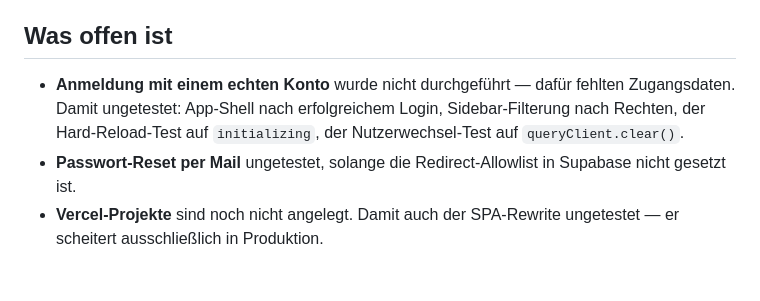
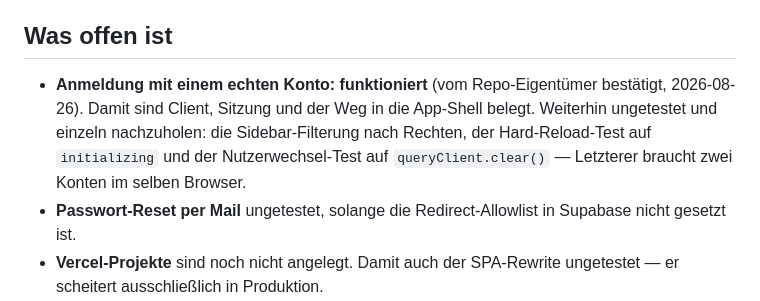
Before and after one commit to BuenyA/bautakt-web, a Markdown page: wiki/logs/2026-08-26-monorepo-fundament.md, the part around the change. Drawn GitHub-style; blank space fills up the shorter version.

Commit message:
Protokoll: Anmeldung mit echtem Konto bestaetigt
Vom Repo-Eigentuemer geprueft. Damit sind Client-Initialisierung, Sitzung und
der Weg in die App-Shell belegt und nicht mehr nur die Fehlerpfade.

Offen bleiben die drei Tests, die mehr als ein Konto oder einen gezielten
Reload brauchen: Sidebar-Filterung nach Rechten, der Hard-Reload-Test auf das
initializing-Flag und der Nutzerwechsel-Test auf queryClient.clear().

```diff
--- a/wiki/logs/2026-08-26-monorepo-fundament.md
+++ b/wiki/logs/2026-08-26-monorepo-fundament.md
@@ -69,10 +69,11 @@ Nicht gegen die Konfiguration, sondern gegen das Ergebnis:
 
 ## Was offen ist
 
-- **Anmeldung mit einem echten Konto** wurde nicht durchgeführt — dafür fehlten
-  Zugangsdaten. Damit ungetestet: App-Shell nach erfolgreichem Login, Sidebar-Filterung
-  nach Rechten, der Hard-Reload-Test auf `initializing`, der Nutzerwechsel-Test auf
-  `queryClient.clear()`.
+- **Anmeldung mit einem echten Konto: funktioniert** (vom Repo-Eigentümer bestätigt,
+  2026-08-26). Damit sind Client, Sitzung und der Weg in die App-Shell belegt.
+  Weiterhin ungetestet und einzeln nachzuholen: die Sidebar-Filterung nach Rechten,
+  der Hard-Reload-Test auf `initializing` und der Nutzerwechsel-Test auf
+  `queryClient.clear()` — Letzterer braucht zwei Konten im selben Browser.
 - **Passwort-Reset per Mail** ungetestet, solange die Redirect-Allowlist in Supabase
   nicht gesetzt ist.
 - **Vercel-Projekte** sind noch nicht angelegt. Damit auch der SPA-Rewrite ungetestet —
```
